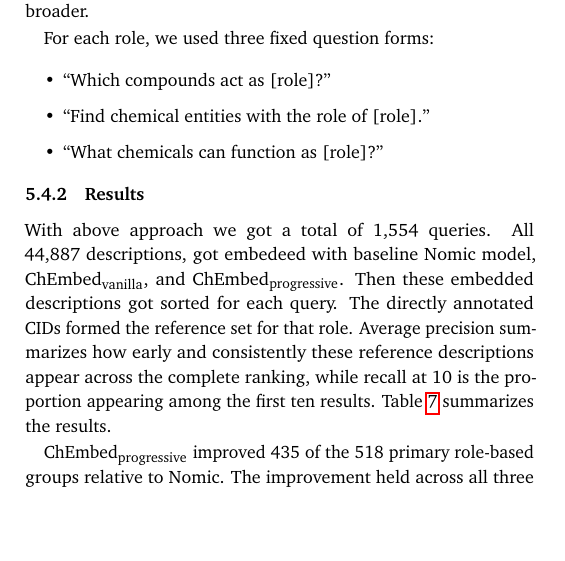
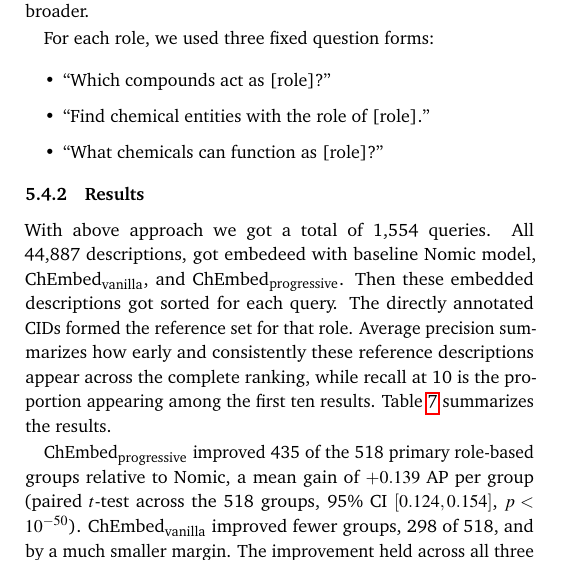
Before and after one commit to HSILA/ChEmbed-latex, a LaTeX document (paper.tex): part of one column of page 9 of 13, cut so that both start at the same text, the shorter picture padded with empty space. Compiled offline with pdfLaTeX.

Commit message:
update figure 4 with error bars and removing redundant subplot, add statistical test results to text

```diff
--- a/paper.tex
+++ b/paper.tex
@@ -532,7 +530,7 @@ ChEmbed\textsubscript{progressive} & \textbf{0.315} & \textbf{33.4\%} \\
 \end{tabular}
 \end{table}
 
-ChEmbed\textsubscript{progressive} improved 435 of the 518 primary role-based groups relative to Nomic. The improvement held across all three query templates.\textcolor{red}{please add statistics} A separate sensitivity analysis restricted to one-to-one PubChem-to-ChEBI correspondences produced an essentially identical model advantage, while including groups above 30 preserved the same overall direction. Figure~\ref{fig:role-retrieval-cohort} summarizes the group-level comparison and the role-phrase masking control.
+ChEmbed\textsubscript{progressive} improved 435 of the 518 primary role-based groups relative to Nomic, a mean gain of $+0.139$ AP per group (paired $t$-test across the 518 groups, 95\% CI $[0.124, 0.154]$, $p<10^{-50}$). ChEmbed\textsubscript{vanilla} improved fewer groups, 298 of 518, and by a much smaller margin. The improvement held across all three query templates, with gains of $+0.168$, $+0.113$ and $+0.137$ AP. A separate sensitivity analysis restricted to one-to-one PubChem-to-ChEBI correspondences produced an essentially identical model advantage, while including groups above 30 preserved the same overall direction. Figure~\ref{fig:role-retrieval-cohort} summarizes the group-level comparison and the role-phrase masking control.
 
 \begin{figure*}[!t]
     \centering
```
Also changed, not shown: figures/chebi-role-retrieval.pdf, paper.tex (4 more changed lines).
